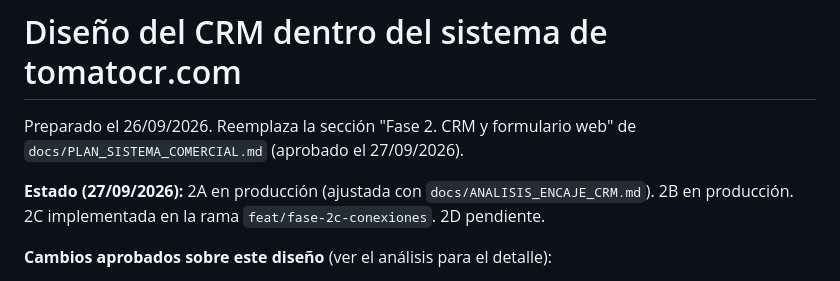
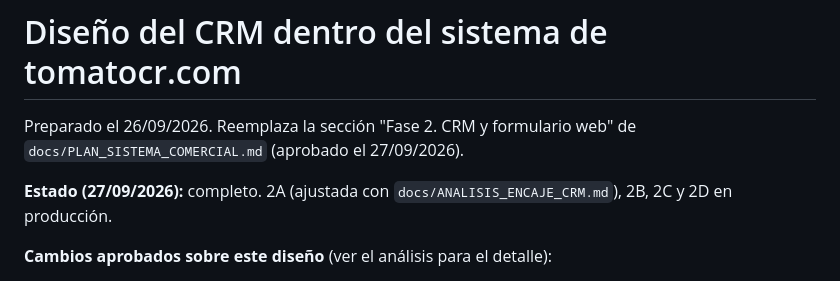
Before and after one commit to gSoto23/tomatocr, a Markdown page: docs/DISENO_CRM.md, the part around the change. GitHub-like rendering.

```diff
--- a/docs/DISENO_CRM.md
+++ b/docs/DISENO_CRM.md
@@ -2,7 +2,7 @@
 
 Preparado el 26/09/2026. Reemplaza la sección "Fase 2. CRM y formulario web" de `docs/PLAN_SISTEMA_COMERCIAL.md` (aprobado el 27/09/2026).
 
-**Estado (27/09/2026):** 2A en producción (ajustada con `docs/ANALISIS_ENCAJE_CRM.md`). 2B en producción. 2C implementada en la rama `feat/fase-2c-conexiones`. 2D pendiente.
+**Estado (27/09/2026):** completo. 2A (ajustada con `docs/ANALISIS_ENCAJE_CRM.md`), 2B, 2C y 2D en producción.
 
 **Cambios aprobados sobre este diseño** (ver el análisis para el detalle):
 - **Una sola lista de contactos por cuenta.** `project_contact_roles` indica qué contactos usa cada proyecto (de sitio, recibe reportes). Los `project_contacts` actuales se copian a la cuenta con la migración; en 2C el formulario de proyecto y el correo de la bitácora pasan a usarlos.
```
Also changed, not shown: CHANGELOG.md (+4 -0 lines), docs/PLAN_SISTEMA_COMERCIAL.md (+10 -5 lines).
